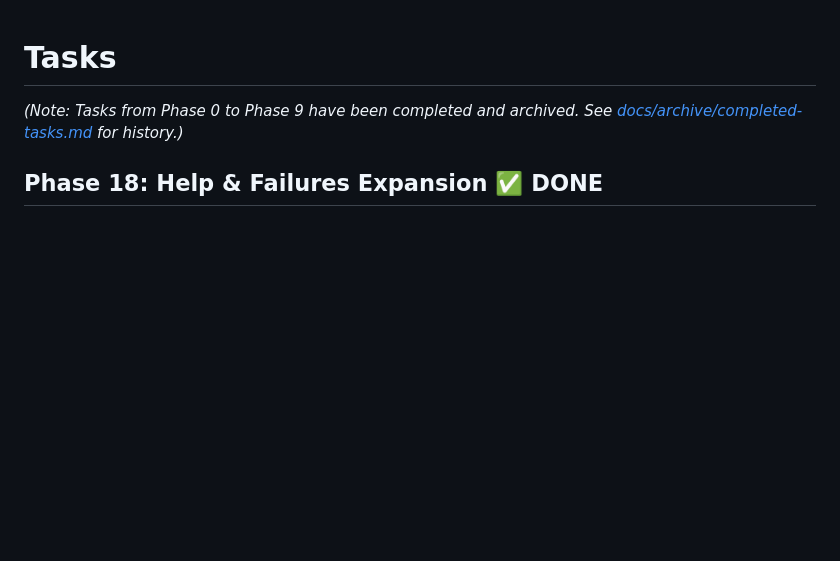
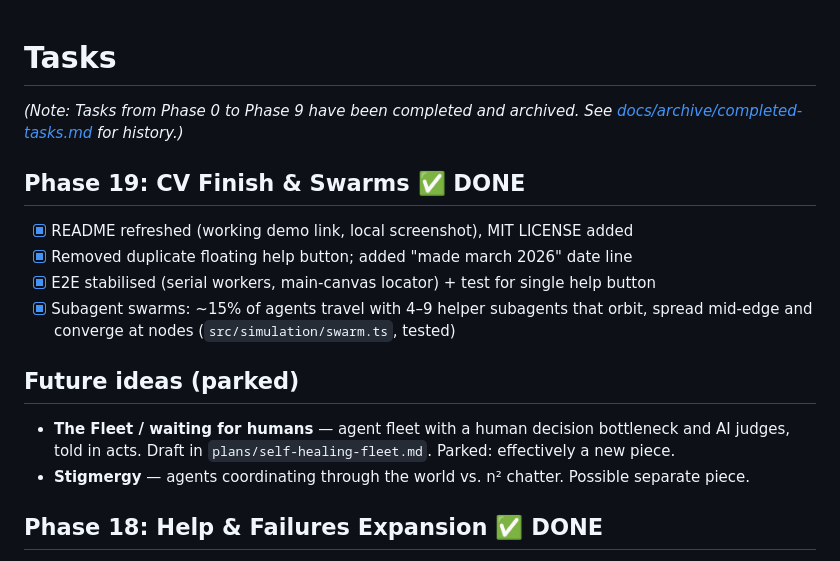
Before and after one commit to puzzler10/the_guardrail_effect, a Markdown page: docs/tasks.md, the part around the change. Drawn GitHub-style; blank space fills up the shorter version.

```diff
--- a/docs/tasks.md
+++ b/docs/tasks.md
@@ -1,6 +1,16 @@
 # Tasks
 
 *(Note: Tasks from Phase 0 to Phase 9 have been completed and archived. See [docs/archive/completed-tasks.md](archive/completed-tasks.md) for history.)*
+
+## Phase 19: CV Finish & Swarms ✅ DONE
+- [x] README refreshed (working demo link, local screenshot), MIT LICENSE added
+- [x] Removed duplicate floating help button; added "made march 2026" date line
+- [x] E2E stabilised (serial workers, main-canvas locator) + test for single help button
+- [x] Subagent swarms: ~15% of agents travel with 4–9 helper subagents that orbit, spread mid-edge and converge at nodes (`src/simulation/swarm.ts`, tested)
+
+## Future ideas (parked)
+- **The Fleet / waiting for humans** — agent fleet with a human decision bottleneck and AI judges, told in acts. Draft in `plans/self-healing-fleet.md`. Parked: effectively a new piece.
+- **Stigmergy** — agents coordinating through the world vs. n² chatter. Possible separate piece.
 
 ## Phase 18: Help & Failures Expansion ✅ DONE
 - [x] **Help Page Overhaul**: Added detailed Guardrails explanation and Stripe-based example.
```
Also changed, not shown: README.md (+2 -0 lines), docs/session-log.md (+16 -0 lines), plans/self-healing-fleet.md (added, +71 -0 lines), screenshot.png.
